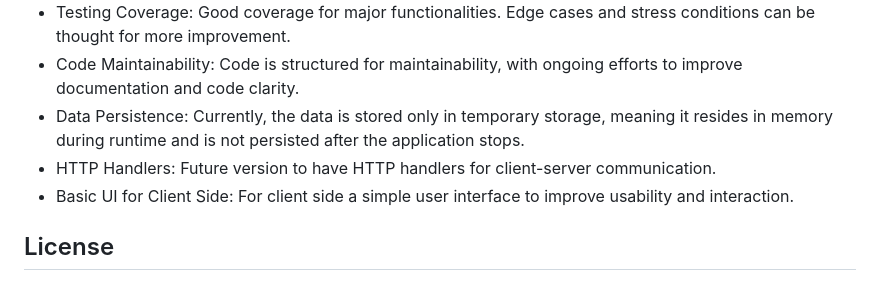
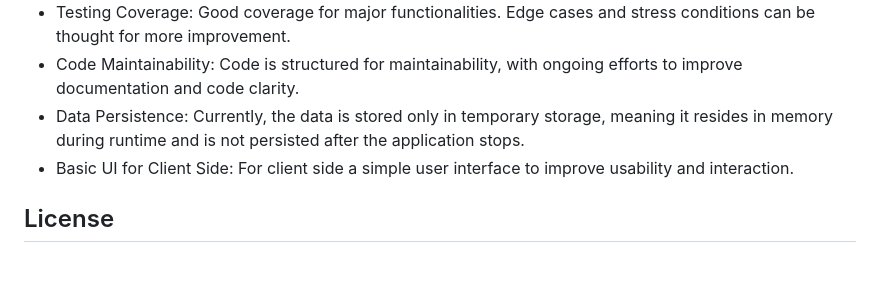
Before and after one commit to akhilesharora/go-merkle, a Markdown page: Readme.md, the part around one of its changes. Rendered like a GitHub page.

```diff
--- a/Readme.md
+++ b/Readme.md
@@ -168,7 +168,6 @@ This will start the client, server, and UI services. You can access the applicat
 * Testing Coverage: Good coverage for major functionalities. Edge cases and stress conditions can be thought for more improvement.
 * Code Maintainability: Code is structured for maintainability, with ongoing efforts to improve documentation and code clarity.
 * Data Persistence: Currently, the data is stored only in temporary storage, meaning it resides in memory during runtime and is not persisted after the application stops.
-* HTTP Handlers: Future version to have HTTP handlers for client-server communication.
 * Basic UI for Client Side: For client side a simple user interface to improve usability and interaction.
 
 ## License
```
Also changed, not shown: other parts of Readme.md (+1 -1 lines).
